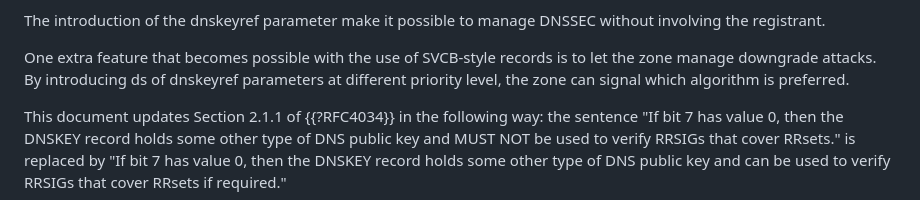
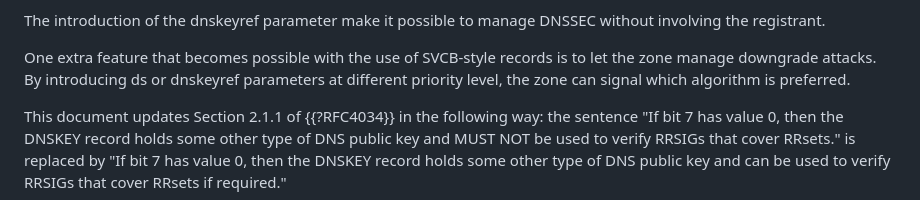
Before and after one commit to NLnetLabs/incremental-dnssec, a Markdown page: draft-homburg-deleg-incremental-dnssec.md, the part around the change. Rendered like a GitHub page.

Commit message:
Update draft-homburg-deleg-incremental-dnssec.md
Co-authored-by: Willem Toorop <willem@nlnetlabs.nl>

```diff
--- a/draft-homburg-deleg-incremental-dnssec.md
+++ b/draft-homburg-deleg-incremental-dnssec.md
@@ -107,7 +107,7 @@ However, DNSSEC has a similar problem.
 The introduction of the dnskeyref parameter make it possible to manage DNSSEC without involving the registrant.
 
 One extra feature that becomes possible with the use of SVCB-style records is to let the zone manage downgrade attacks.
-By introducing ds of dnskeyref parameters at different priority level, the zone can signal which algorithm is preferred.
+By introducing ds or dnskeyref parameters at different priority level, the zone can signal which algorithm is preferred.
 
 This document updates Section 2.1.1 of {{?RFC4034}} in the following way: the sentence "If bit 7 has value 0, then the DNSKEY record holds some other type of DNS public key and MUST NOT be used to verify RRSIGs that cover RRsets." is replaced by "If bit 7 has value 0, then the DNSKEY record holds some other type of DNS public key and can be used to verify RRSIGs that cover RRsets if required."
 
```
